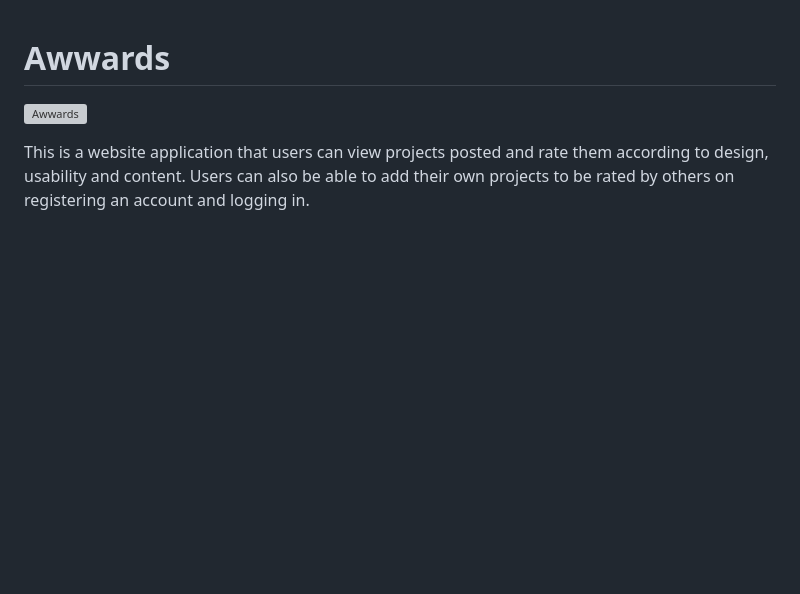
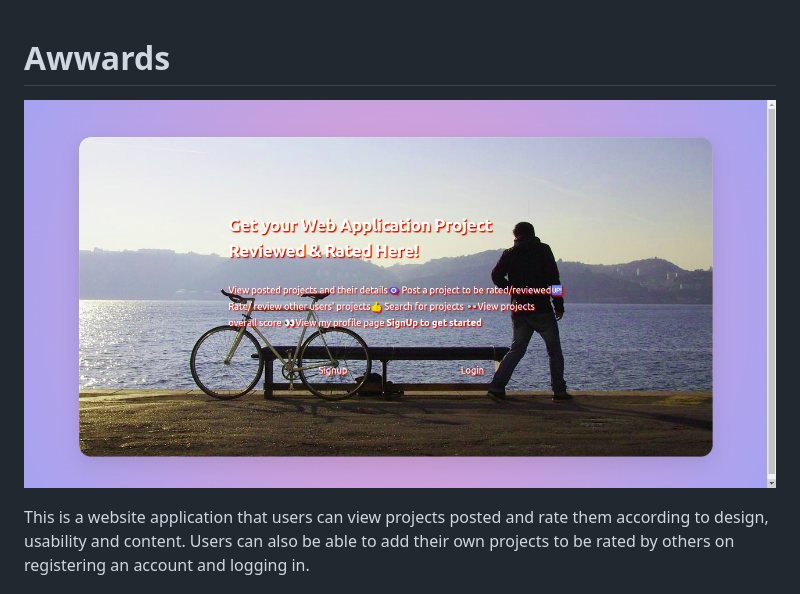
Before and after one commit to Flora-Chepchirchir8/Awwards, a Markdown page: README.md, the part around the change. GitHub-like rendering; pictures changed too: static/image/felix.png (added); blank space fills up the shorter version; grey boxes are pictures that could not be loaded.

Commit message:
add image to the readme

```diff
--- a/README.md
+++ b/README.md
@@ -1,5 +1,5 @@
 # Awwards
-![Awwards](/static/image/chirry.png)
+![Awwards](/static/image/felix.png)
 
 This is a website application that users can view projects posted and rate them according to design, usability and content. Users can also be able to add their own projects to be rated by others on registering an account and logging in.
 
```
